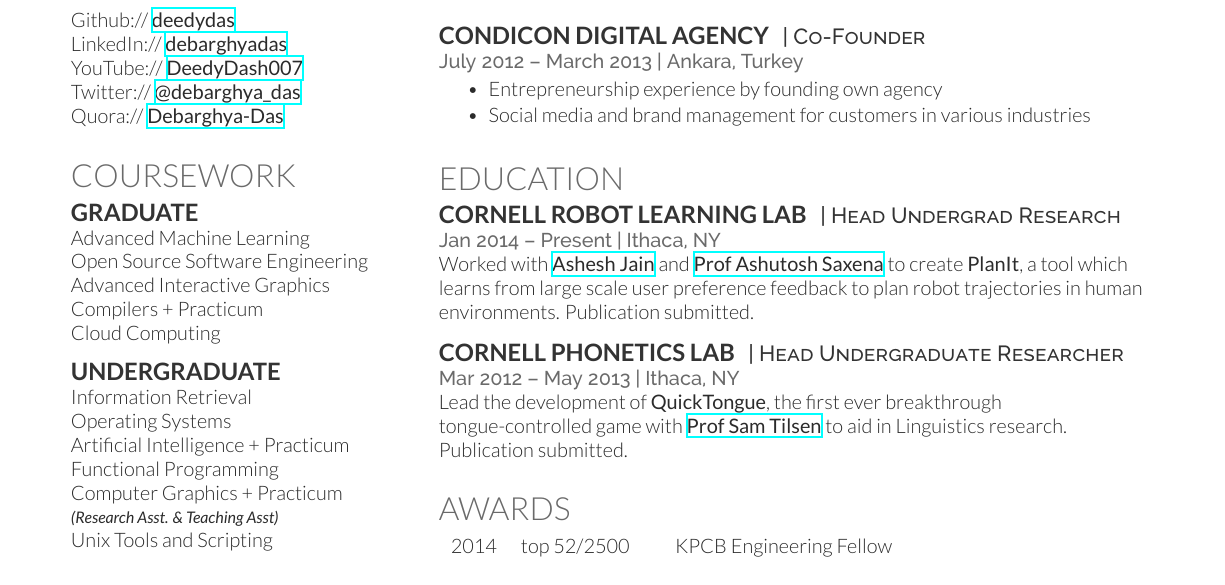
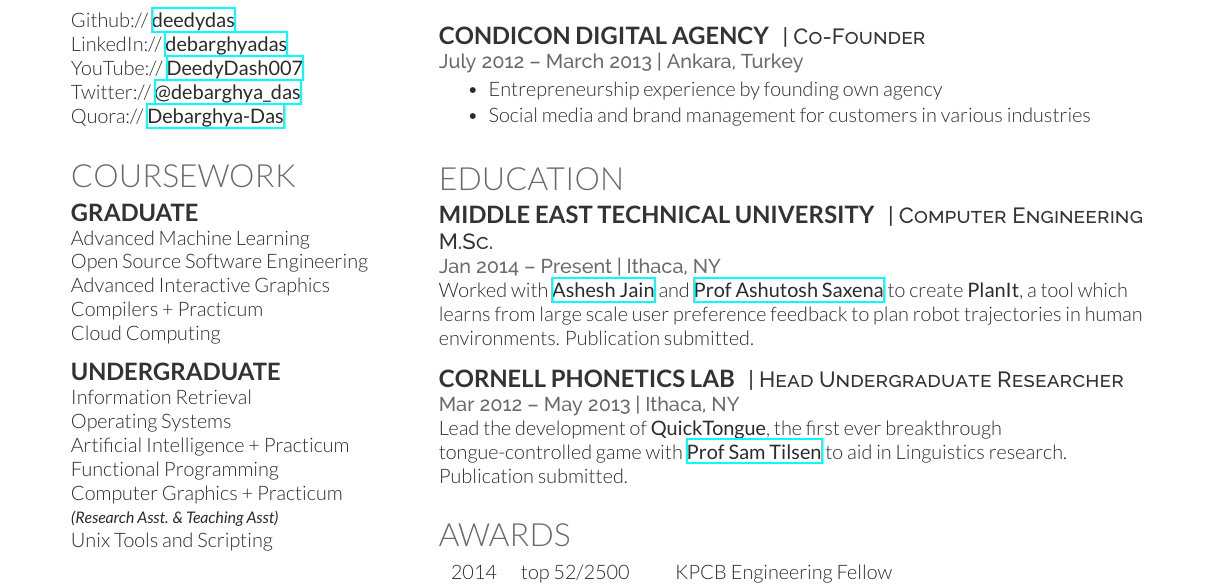
Before and after one commit to talipozakca/cv, a LaTeX CV (cv_12.tex, which reads education.tex): part of the page, cut so that both start at the same text. Compiled offline with XeLaTeX.

Commit message:
Update education.tex

```diff
--- a/education.tex
+++ b/education.tex
@@ -1,7 +1,7 @@
 \section{Education}
 
-\runsubsection{Cornell Robot Learning Lab}
-\descript{| Head Undergrad Research}
+\runsubsection{Middle East Technical University}
+\descript{| Computer Engineering M.Sc.}
 
 \location{Jan 2014 – Present | Ithaca, NY}
 Worked with \textbf{\href{http://www.cs.cornell.edu/~ashesh/}{Ashesh Jain}} and \textbf{\href{http://www.cs.cornell.edu/~asaxena/}{Prof Ashutosh Saxena}} to create \textbf{PlanIt}, a tool which learns from large scale user preference feedback to plan robot trajectories in human environments. Publication submitted.
```
